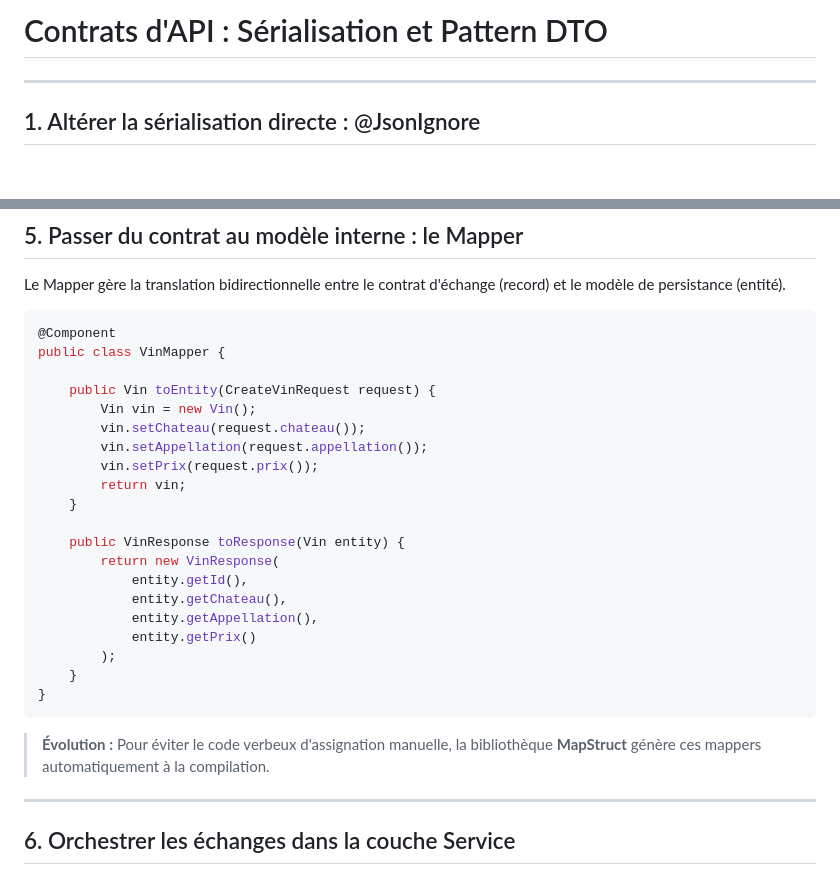
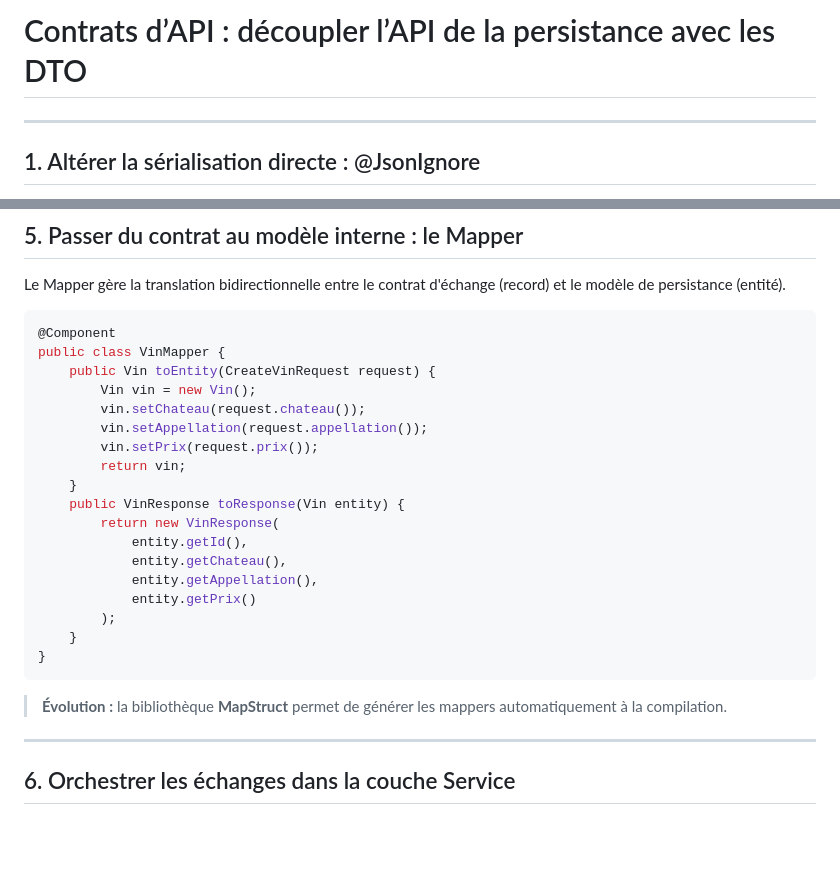
Before and after one commit to gaetan-varlet/formation-api-rest, a Markdown page: diapos/6.4.1 - contrats d'api.md, 2 parts joined by grey strips. Drawn GitHub-style; blank space fills up the shorter version.

Commit message:
maj contrats api

````diff
--- a/diapos/6.4.1 - contrats d'api.md
+++ b/diapos/6.4.1 - contrats d'api.md
@@ -1,4 +1,4 @@
-# Contrats d'API : Sérialisation et Pattern DTO
+# Contrats d’API : découpler l’API de la persistance avec les DTO
 
 ----
 
@@ -87,7 +87,6 @@ Le Mapper gère la translation bidirectionnelle entre le contrat d'échange (rec
 ```java
 @Component
 public class VinMapper {
-
     public Vin toEntity(CreateVinRequest request) {
         Vin vin = new Vin();
         vin.setChateau(request.chateau());
@@ -95,7 +94,6 @@ public class VinMapper {
         vin.setPrix(request.prix());
         return vin;
     }
-
     public VinResponse toResponse(Vin entity) {
         return new VinResponse(
             entity.getId(),
@@ -107,7 +105,7 @@ public class VinMapper {
 }
 ```
 
-> **Évolution :** Pour éviter le code verbeux d'assignation manuelle, la bibliothèque **MapStruct** génère ces mappers automatiquement à la compilation.
+> **Évolution :** la bibliothèque **MapStruct** permet de générer les mappers automatiquement à la compilation.
 
 ----
 
````
Also changed, not shown: other parts of diapos/6.4.1 - contrats d'api.md (+2 -0 lines).
